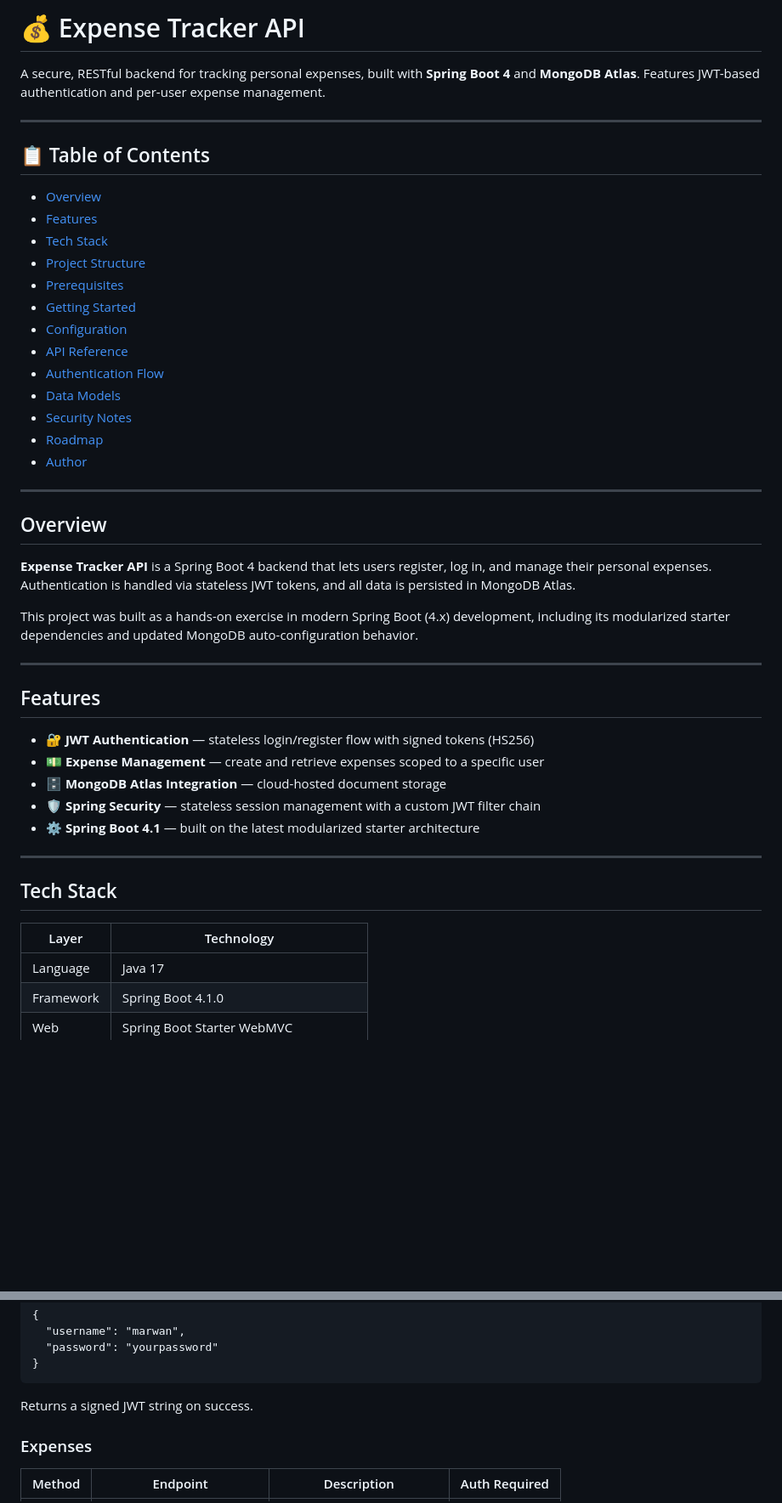
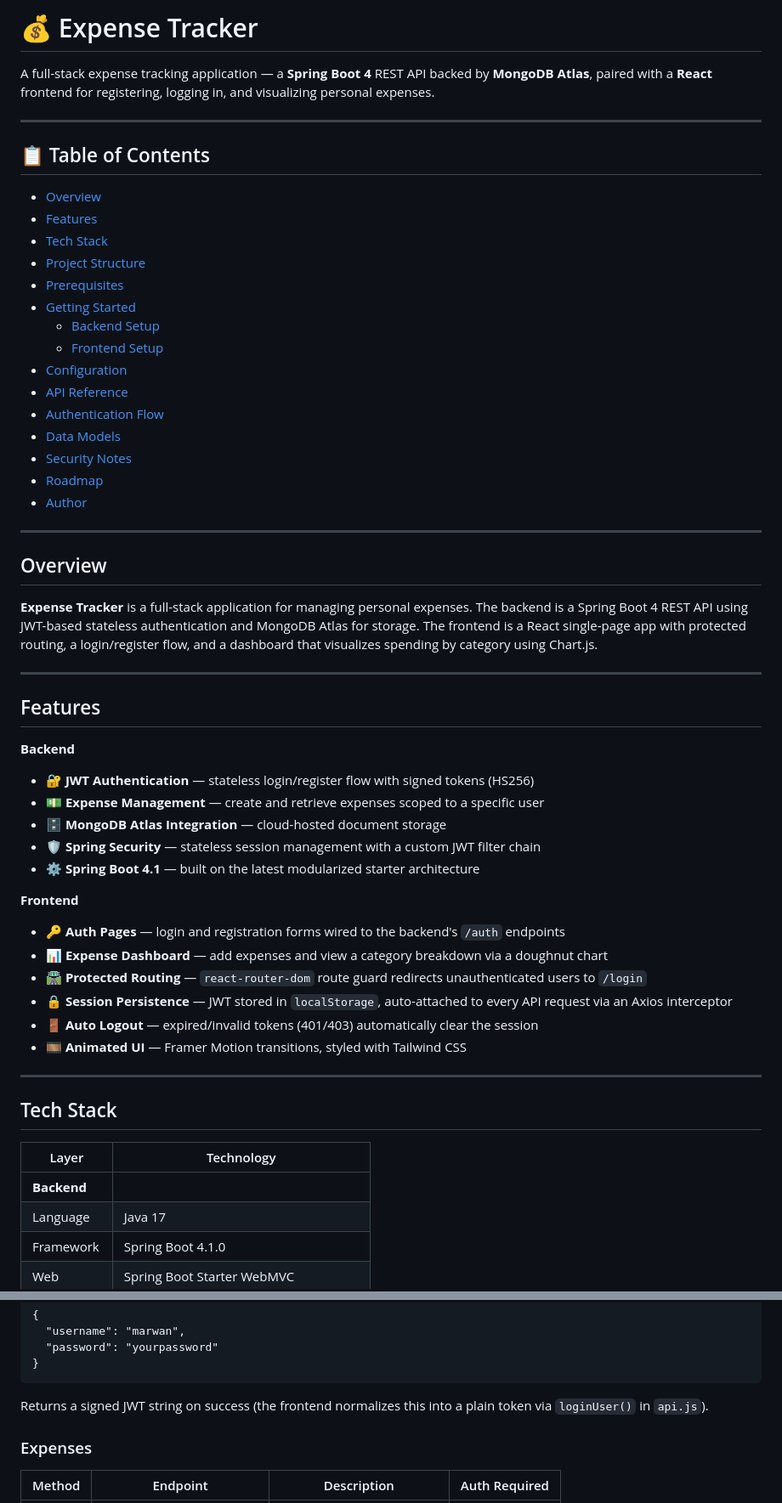
Before and after one commit to marwanramiz/expense-tracker, a Markdown page: README.md, 2 parts joined by grey strips. Shown at 85% size. Drawn GitHub-style; blank space fills up the shorter version.

````diff
--- a/README.md
+++ b/README.md
@@ -1,6 +1,6 @@
-# 💰 Expense Tracker API
+# 💰 Expense Tracker
 
-A secure, RESTful backend for tracking personal expenses, built with **Spring Boot 4** and **MongoDB Atlas**. Features JWT-based authentication and per-user expense management.
+A full-stack expense tracking application — a **Spring Boot 4** REST API backed by **MongoDB Atlas**, paired with a **React** frontend for registering, logging in, and visualizing personal expenses.
 
 ---
 
@@ -12,6 +12,8 @@ A secure, RESTful backend for tracking personal expenses, built with **Spring Bo
 - [Project Structure](#project-structure)
 - [Prerequisites](#prerequisites)
 - [Getting Started](#getting-started)
+  - [Backend Setup](#backend-setup)
+  - [Frontend Setup](#frontend-setup)
 - [Configuration](#configuration)
 - [API Reference](#api-reference)
 - [Authentication Flow](#authentication-flow)
@@ -24,19 +26,26 @@ A secure, RESTful backend for tracking personal expenses, built with **Spring Bo
 
 ## Overview
 
-**Expense Tracker API** is a Spring Boot 4 backend that lets users register, log in, and manage their personal expenses. Authentication is handled via stateless JWT tokens, and all data is persisted in MongoDB Atlas.
-
-This project was built as a hands-on exercise in modern Spring Boot (4.x) development, including its modularized starter dependencies and updated MongoDB auto-configuration behavior.
+**Expense Tracker** is a full-stack application for managing personal expenses. The backend is a Spring Boot 4 REST API using JWT-based stateless authentication and MongoDB Atlas for storage. The frontend is a React single-page app with protected routing, a login/register flow, and a dashboard that visualizes spending by category using Chart.js.
 
 ---
 
 ## Features
 
+**Backend**
 - 🔐 **JWT Authentication** — stateless login/register flow with signed tokens (HS256)
 - 💵 **Expense Management** — create and retrieve expenses scoped to a specific user
 - 🗄️ **MongoDB Atlas Integration** — cloud-hosted document storage
 - 🛡️ **Spring Security** — stateless session management with a custom JWT filter chain
 - ⚙️ **Spring Boot 4.1** — built on the latest modularized starter architecture
+
+**Frontend**
+- 🔑 **Auth Pages** — login and registration forms wired to the backend's `/auth` endpoints
+- 📊 **Expense Dashboard** — add expenses and view a category breakdown via a doughnut chart
+- 🛣️ **Protected Routing** — `react-router-dom` route guard redirects unauthenticated users to `/login`
+- 🔒 **Session Persistence** — JWT stored in `localStorage`, auto-attached to every API request via an Axios interceptor
+- 🚪 **Auto Logout** — expired/invalid tokens (401/403) automatically clear the session
+- 🎞️ **Animated UI** — Framer Motion transitions, styled with Tailwind CSS
 
 ---
 
@@ -44,6 +53,7 @@ This project was built as a hands-on exercise in modern Spring Boot (4.x) develo
 
 | Layer | Technology |
 |---|---|
+| **Backend** | |
 | Language | Java 17 |
 | Framework | Spring Boot 4.1.0 |
 | Web | Spring Boot Starter WebMVC |
@@ -184,7 +264,7 @@ Content-Type: application/json
   "password": "yourpassword"
 }
 ```
-Returns a signed JWT string on success.
+Returns a signed JWT string on success (the frontend normalizes this into a plain token via `loginUser()` in `api.js`).
 
 ### Expenses
 
````
Also changed, not shown: other parts of README.md (+117 -42 lines).
